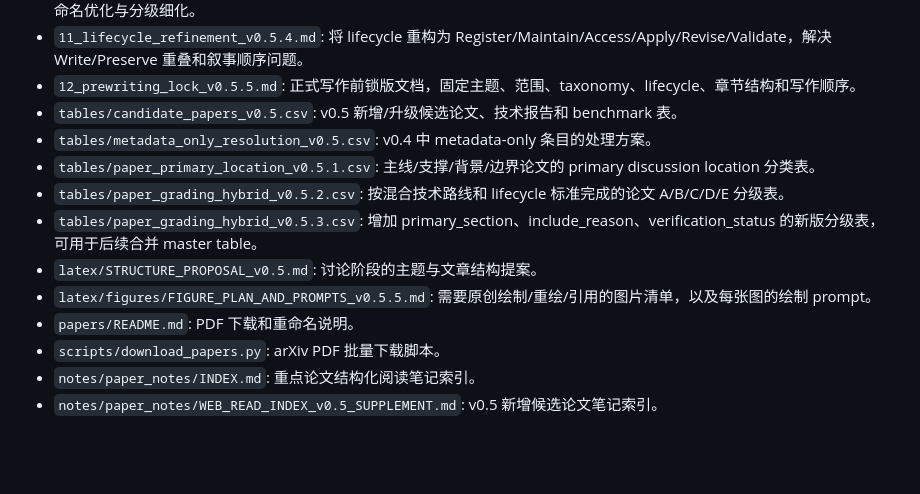
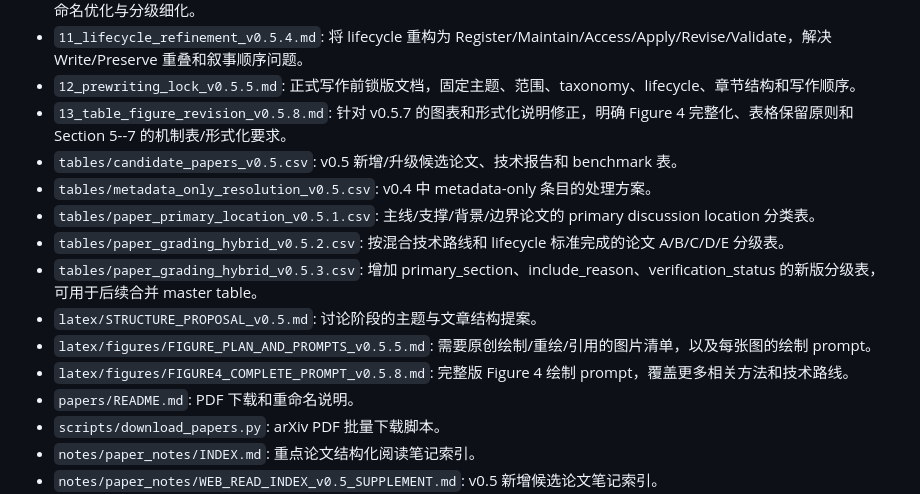
Before and after one commit to Anachronism-N/video-mem-survey, a Markdown page: INDEX.md, the part around the change. Rendered like a GitHub page; blank space fills up the shorter version.

Commit message:
Update index with v0.5.8 revision docs

```diff
--- a/INDEX.md
+++ b/INDEX.md
@@ -13,6 +13,7 @@
 - `10_detailed_outline_and_lifecycle_analysis_v0.5.3.md`: 更详细的论文目录、各技术路线内部 lifecycle 分析模板、章节命名优化与分级细化。
 - `11_lifecycle_refinement_v0.5.4.md`: 将 lifecycle 重构为 Register/Maintain/Access/Apply/Revise/Validate，解决 Write/Preserve 重叠和叙事顺序问题。
 - `12_prewriting_lock_v0.5.5.md`: 正式写作前锁版文档，固定主题、范围、taxonomy、lifecycle、章节结构和写作顺序。
+- `13_table_figure_revision_v0.5.8.md`: 针对 v0.5.7 的图表和形式化说明修正，明确 Figure 4 完整化、表格保留原则和 Section 5--7 的机制表/形式化要求。
 - `tables/candidate_papers_v0.5.csv`: v0.5 新增/升级候选论文、技术报告和 benchmark 表。
 - `tables/metadata_only_resolution_v0.5.csv`: v0.4 中 metadata-only 条目的处理方案。
 - `tables/paper_primary_location_v0.5.1.csv`: 主线/支撑/背景/边界论文的 primary discussion location 分类表。
@@ -20,6 +21,7 @@
 - `tables/paper_grading_hybrid_v0.5.3.csv`: 增加 primary_section、include_reason、verification_status 的新版分级表，可用于后续合并 master table。
 - `latex/STRUCTURE_PROPOSAL_v0.5.md`: 讨论阶段的主题与文章结构提案。
 - `latex/figures/FIGURE_PLAN_AND_PROMPTS_v0.5.5.md`: 需要原创绘制/重绘/引用的图片清单，以及每张图的绘制 prompt。
+- `latex/figures/FIGURE4_COMPLETE_PROMPT_v0.5.8.md`: 完整版 Figure 4 绘制 prompt，覆盖更多相关方法和技术路线。
 - `papers/README.md`: PDF 下载和重命名说明。
 - `scripts/download_papers.py`: arXiv PDF 批量下载脚本。
 - `notes/paper_notes/INDEX.md`: 重点论文结构化阅读笔记索引。
```
